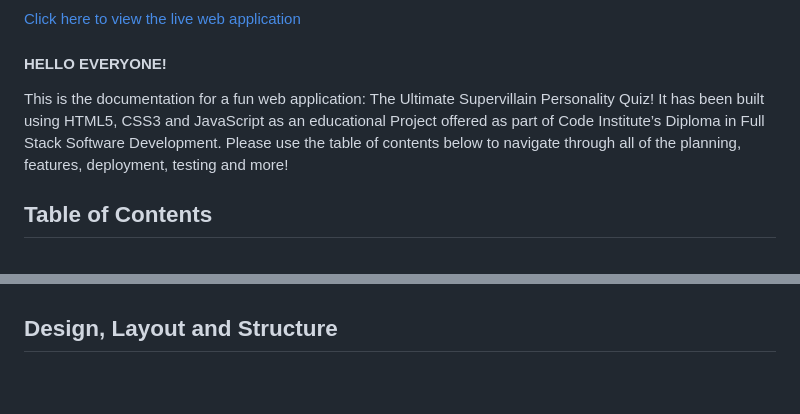
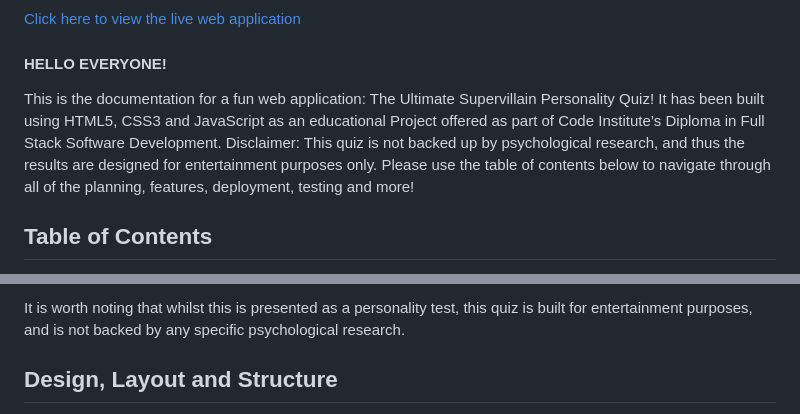
Before and after one commit to pecheylauren02/mp2-supervillain-personality-quiz, a Markdown page: README.md, 2 parts joined by grey strips. Rendered like a GitHub page; blank space fills up the shorter version.

```diff
--- a/README.md
+++ b/README.md
@@ -7,7 +7,7 @@
 
 #### HELLO EVERYONE!
 
-This is the documentation for a fun web application: The Ultimate Supervillain Personality Quiz! It has been built using HTML5, CSS3 and JavaScript as an educational Project offered as part of Code Institute’s Diploma in Full Stack Software Development. Please use the table of contents below to navigate through all of the planning, features, deployment, testing and more!
+This is the documentation for a fun web application: The Ultimate Supervillain Personality Quiz! It has been built using HTML5, CSS3 and JavaScript as an educational Project offered as part of Code Institute’s Diploma in Full Stack Software Development. Disclaimer: This quiz is not backed up by psychological research, and thus the results are designed for entertainment purposes only. Please use the table of contents below to navigate through all of the planning, features, deployment, testing and more!
 
 ## Table of Contents
 
@@ -148,3 +152,4 @@ These user stories gave me a clear scope for the website and enabled me to stay
+It is worth noting that whilst this is presented as a personality test, this quiz is built for entertainment purposes, and is not backed by any specific psychological research.
 
 ## Design, Layout and Structure
 The design, layout and structure remained consistent across all pages for certain elements, such as the colour palette for the headings, paragraphs and backgrounds and the design of the navigation bar. However, the layout of each page was slightly different, to allow users to differentiate between the Sign Up/Log In pages and the Quiz and Results pages. On the quiz page, some visual content, such as eye-catching images, bold colours and buttons were incorporated.
```
Also changed, not shown: other parts of README.md (+35 -31 lines).
